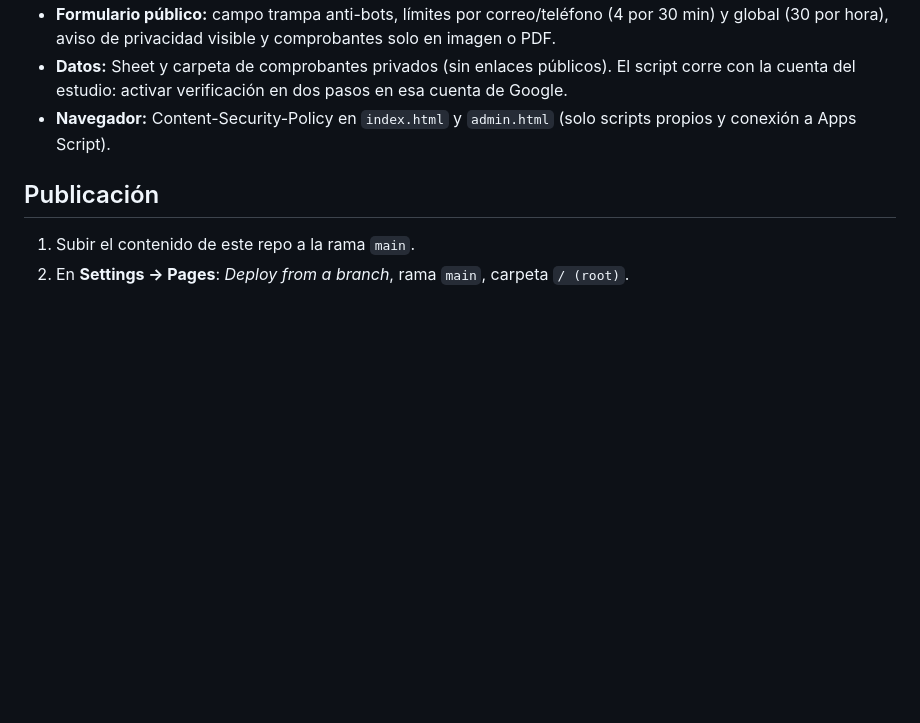
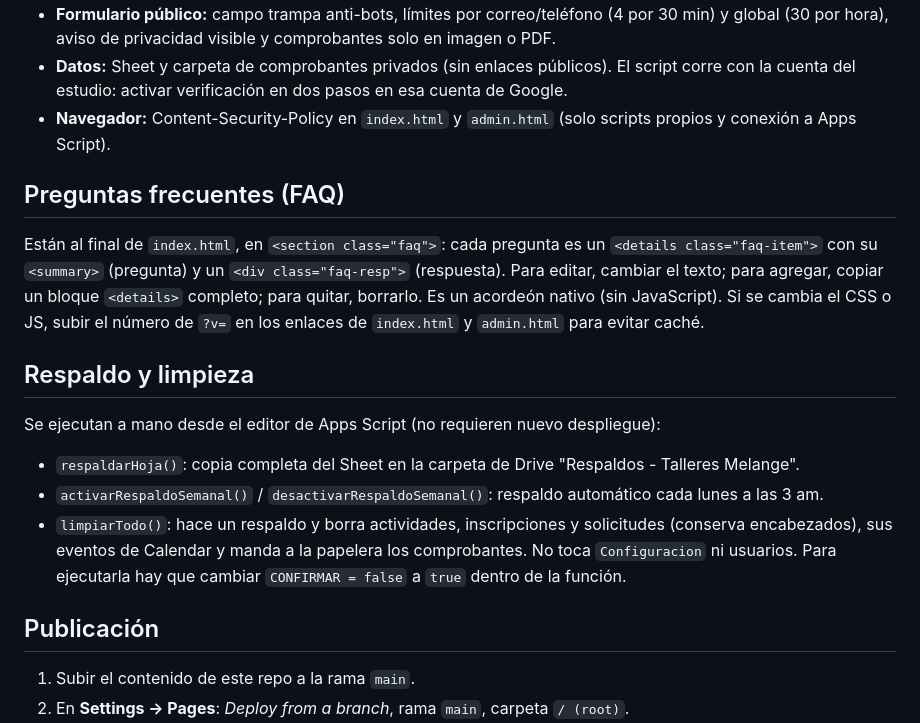
Before and after one commit to melangeestudio/talleres, a Markdown page: README.md, the part around the change. Drawn GitHub-style; blank space fills up the shorter version.

Commit message:
README: FAQ, respaldo y limpieza
Co-Authored-By: Claude Sonnet 5.5 <noreply@anthropic.com>
Claude-Session: https://claude.ai/code/session_01Tn44FEiT2THhV5v64YFKKF

```diff
--- a/README.md
+++ b/README.md
@@ -70,6 +70,18 @@ Para cambiar el backend (correos, Calendar, duración de eventos, personas máxi
 - **Datos:** Sheet y carpeta de comprobantes privados (sin enlaces públicos). El script corre con la cuenta del estudio: activar verificación en dos pasos en esa cuenta de Google.
 - **Navegador:** Content-Security-Policy en `index.html` y `admin.html` (solo scripts propios y conexión a Apps Script).
 
+## Preguntas frecuentes (FAQ)
+
+Están al final de `index.html`, en `<section class="faq">`: cada pregunta es un `<details class="faq-item">` con su `<summary>` (pregunta) y un `<div class="faq-resp">` (respuesta). Para editar, cambiar el texto; para agregar, copiar un bloque `<details>` completo; para quitar, borrarlo. Es un acordeón nativo (sin JavaScript). Si se cambia el CSS o JS, subir el número de `?v=` en los enlaces de `index.html` y `admin.html` para evitar caché.
+
+## Respaldo y limpieza
+
+Se ejecutan a mano desde el editor de Apps Script (no requieren nuevo despliegue):
+
+- `respaldarHoja()`: copia completa del Sheet en la carpeta de Drive "Respaldos - Talleres Melange".
+- `activarRespaldoSemanal()` / `desactivarRespaldoSemanal()`: respaldo automático cada lunes a las 3 am.
+- `limpiarTodo()`: hace un respaldo y borra actividades, inscripciones y solicitudes (conserva encabezados), sus eventos de Calendar y manda a la papelera los comprobantes. No toca `Configuracion` ni usuarios. Para ejecutarla hay que cambiar `CONFIRMAR = false` a `true` dentro de la función.
+
 ## Publicación
 
 1. Subir el contenido de este repo a la rama `main`.
```
